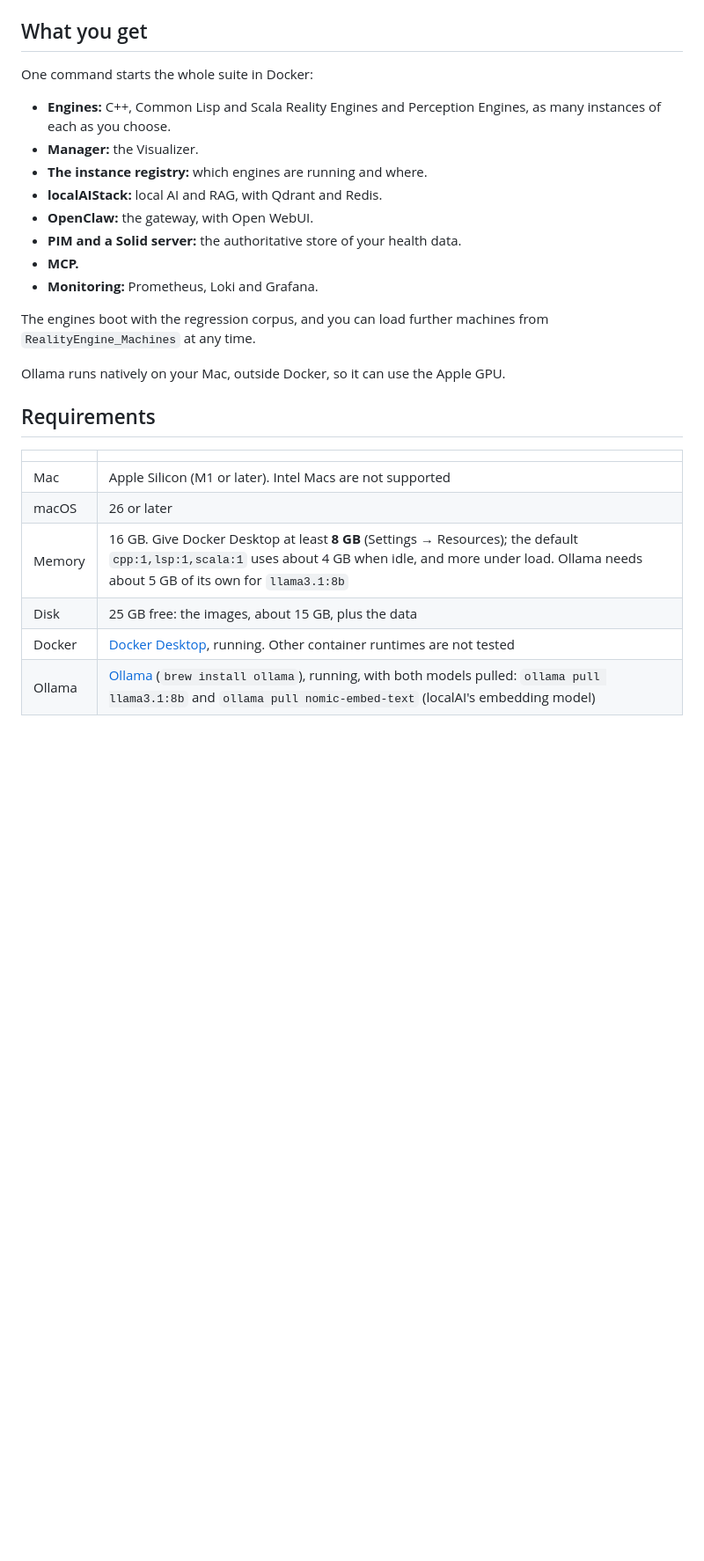
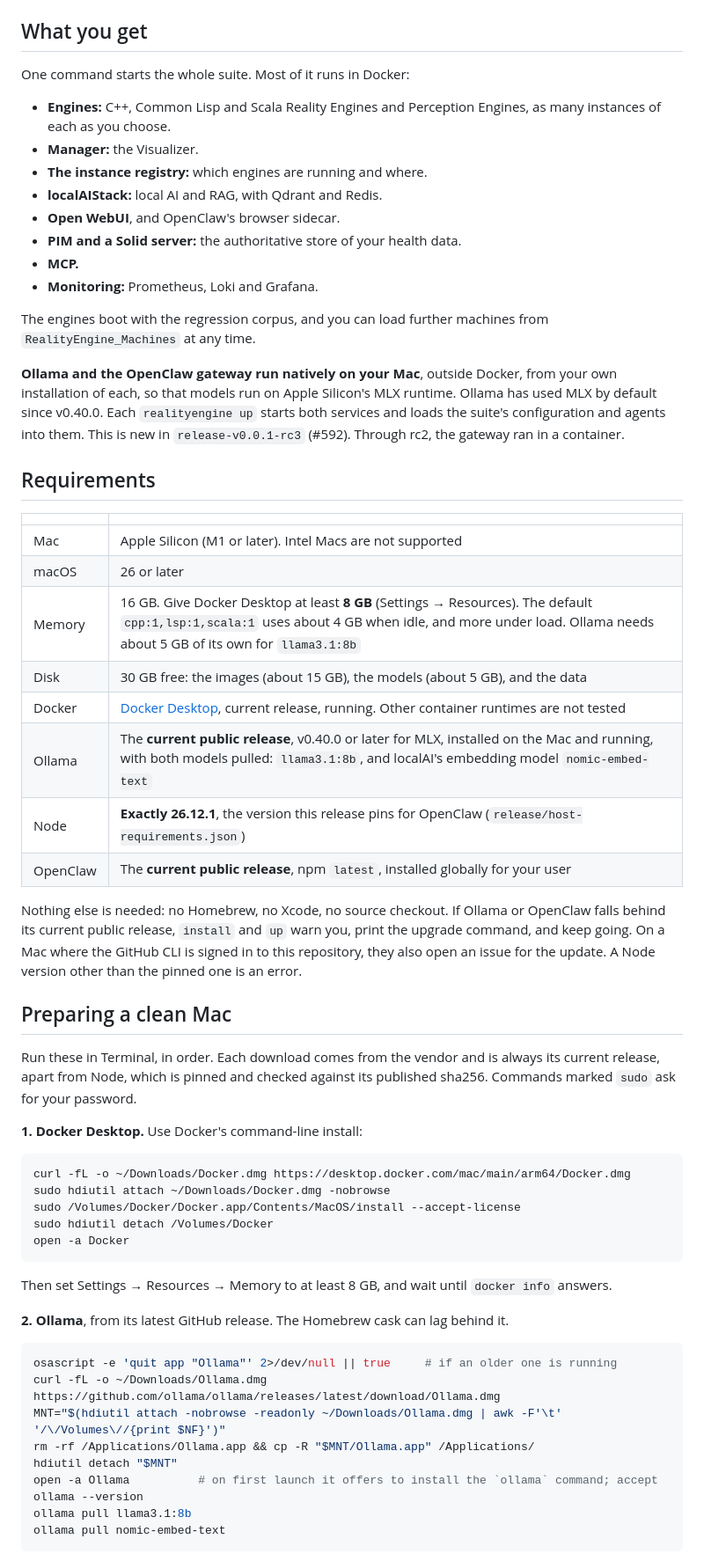
Before and after one commit to jateeter/RealityEngine_CI, a Markdown page: INSTALL.md, the part around one of its changes. Shown at 88% size. Drawn GitHub-style; blank space fills up the shorter version.

Commit message:
INSTALL: rc3 clean-Mac footprint and install commands
From rc3 (#592), Ollama and the OpenClaw gateway run natively from the Mac's
own installs (MLX). Requirements now name the current public release of
Ollama and OpenClaw (npm latest), the release-pinned Node 26.12.1, and 30 GB
of disk. New "Preparing a clean Mac" section: vendor-direct commands for
Docker Desktop, Ollama (GitHub latest dmg; the brew cask lags), Node (pkg,
sha256-checked), OpenClaw (user npm prefix, no onboard daemon), and a
footprint check against the current releases.

Co-Authored-By: Claude Opus 5.5 <noreply@anthropic.com>

````diff
--- a/INSTALL.md
+++ b/INSTALL.md
@@ -6,14 +6,14 @@ from source instead, see `QUICKSTART.md` and `DOCKER_QUICKSTART.md`.
 
 ## What you get
 
-One command starts the whole suite in Docker:
+One command starts the whole suite. Most of it runs in Docker:
 
 - **Engines:** C++, Common Lisp and Scala Reality Engines and Perception
   Engines, as many instances of each as you choose.
 - **Manager:** the Visualizer.
 - **The instance registry:** which engines are running and where.
 - **localAIStack:** local AI and RAG, with Qdrant and Redis.
-- **OpenClaw:** the gateway, with Open WebUI.
+- **Open WebUI**, and OpenClaw's browser sidecar.
 - **PIM and a Solid server:** the authoritative store of your health data.
 - **MCP.**
 - **Monitoring:** Prometheus, Loki and Grafana.
@@ -21,7 +21,12 @@ One command starts the whole suite in Docker:
 The engines boot with the regression corpus, and you can load further machines
 from `RealityEngine_Machines` at any time.
 
-Ollama runs natively on your Mac, outside Docker, so it can use the Apple GPU.
+**Ollama and the OpenClaw gateway run natively on your Mac**, outside Docker,
+from your own installation of each, so that models run on Apple Silicon's MLX
+runtime. Ollama has used MLX by default since v0.40.0. Each `realityengine up`
+starts both services and loads the suite's configuration and agents into them.
+This is new in `release-v0.0.1-rc3` (#592). Through rc2, the gateway ran in a
+container.
 
 ## Requirements
 
@@ -29,7 +34,50 @@ Ollama runs natively on your Mac, outside Docker, so it can use the Apple GPU.
 |---|---|
 | Mac | Apple Silicon (M1 or later). Intel Macs are not supported |
 | macOS | 26 or later |
-| Memory | 16 GB. Give Docker Desktop at least **8 GB** (Settings → Resources); the default `cpp:1,lsp:1,scala:1` uses about 4 GB when idle, and more under load. Ollama needs about 5 GB of its own for `llama3.1:8b` |
-| Disk | 25 GB free: the images, about 15 GB, plus the data |
-| Docker | [Docker Desktop](https://www.docker.com/products/docker-desktop/), running. Other container runtimes are not tested |
-| Ollama | [Ollama](https://ollama.com) (`brew install ollama`), running, with both models pulled: `ollama pull llama3.1:8b` and `ollama pull nomic-embed-text` (localAI's embedding model) |
+| Memory | 16 GB. Give Docker Desktop at least **8 GB** (Settings → Resources). The default `cpp:1,lsp:1,scala:1` uses about 4 GB when idle, and more under load. Ollama needs about 5 GB of its own for `llama3.1:8b` |
+| Disk | 30 GB free: the images (about 15 GB), the models (about 5 GB), and the data |
+| Docker | [Docker Desktop](https://www.docker.com/products/docker-desktop/), current release, running. Other container runtimes are not tested |
+| Ollama | The **current public release**, v0.40.0 or later for MLX, installed on the Mac and running, with both models pulled: `llama3.1:8b`, and localAI's embedding model `nomic-embed-text` |
+| Node | **Exactly 26.12.1**, the version this release pins for OpenClaw (`release/host-requirements.json`) |
+| OpenClaw | The **current public release**, npm `latest`, installed globally for your user |
+
+Nothing else is needed: no Homebrew, no Xcode, no source checkout. If Ollama
+or OpenClaw falls behind its current public release, `install` and `up` warn
+you, print the upgrade command, and keep going. On a Mac where the GitHub CLI
+is signed in to this repository, they also open an issue for the update. A
+Node version other than the pinned one is an error.
+
+## Preparing a clean Mac
+
+Run these in Terminal, in order. Each download comes from the vendor and is
+always its current release, apart from Node, which is pinned and checked
+against its published sha256. Commands marked `sudo` ask for your password.
+
+**1. Docker Desktop.** Use Docker's command-line install:
+
+```bash
+curl -fL -o ~/Downloads/Docker.dmg https://desktop.docker.com/mac/main/arm64/Docker.dmg
+sudo hdiutil attach ~/Downloads/Docker.dmg -nobrowse
+sudo /Volumes/Docker/Docker.app/Contents/MacOS/install --accept-license
+sudo hdiutil detach /Volumes/Docker
+open -a Docker
+```
+
+Then set Settings → Resources → Memory to at least 8 GB, and wait until
+`docker info` answers.
+
+**2. Ollama**, from its latest GitHub release. The Homebrew cask can lag
+behind it.
+
+```bash
+osascript -e 'quit app "Ollama"' 2>/dev/null || true     # if an older one is running
+curl -fL -o ~/Downloads/Ollama.dmg https://github.com/ollama/ollama/releases/latest/download/Ollama.dmg
+MNT="$(hdiutil attach -nobrowse -readonly ~/Downloads/Ollama.dmg | awk -F'\t' '/\/Volumes\//{print $NF}')"
+rm -rf /Applications/Ollama.app && cp -R "$MNT/Ollama.app" /Applications/
+hdiutil detach "$MNT"
+open -a Ollama          # on first launch it offers to install the `ollama` command; accept
+ollama --version
+ollama pull llama3.1:8b
+ollama pull nomic-embed-text
+```
+
````
Also changed, not shown: other parts of INSTALL.md (+40 -0 lines).
